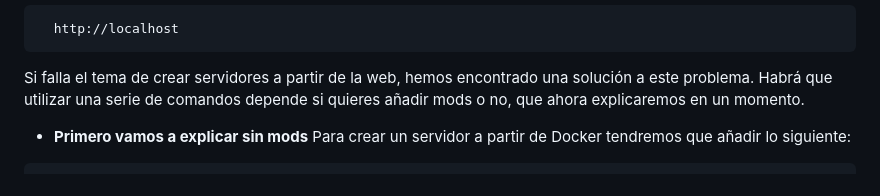
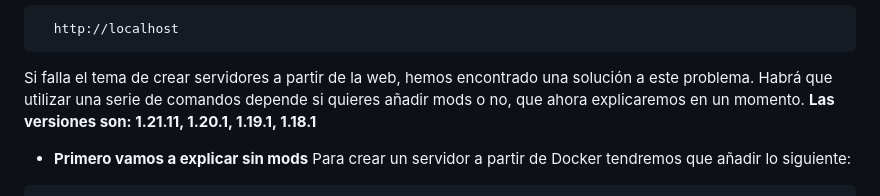
Before and after one commit to Rubentub/Proyectofinal, a Markdown page: README.md, the part around the change. GitHub-like rendering.

````diff
--- a/README.md
+++ b/README.md
@@ -125,6 +125,7 @@ Una vez que el script haya terminado, abre el navegador y escribe la IP de tu m
   ```
 
 Si falla el tema de crear servidores a partir de la web, hemos encontrado una solución a este problema. Habrá que utilizar una serie de comandos depende si quieres añadir mods o no, que ahora explicaremos en un momento.
+**Las versiones son: 1.21.11, 1.20.1, 1.19.1, 1.18.1**
 - **Primero vamos a explicar sin mods**
 Para crear un servidor a partir de Docker tendremos que añadir lo siguiente:
 ```bash
````
